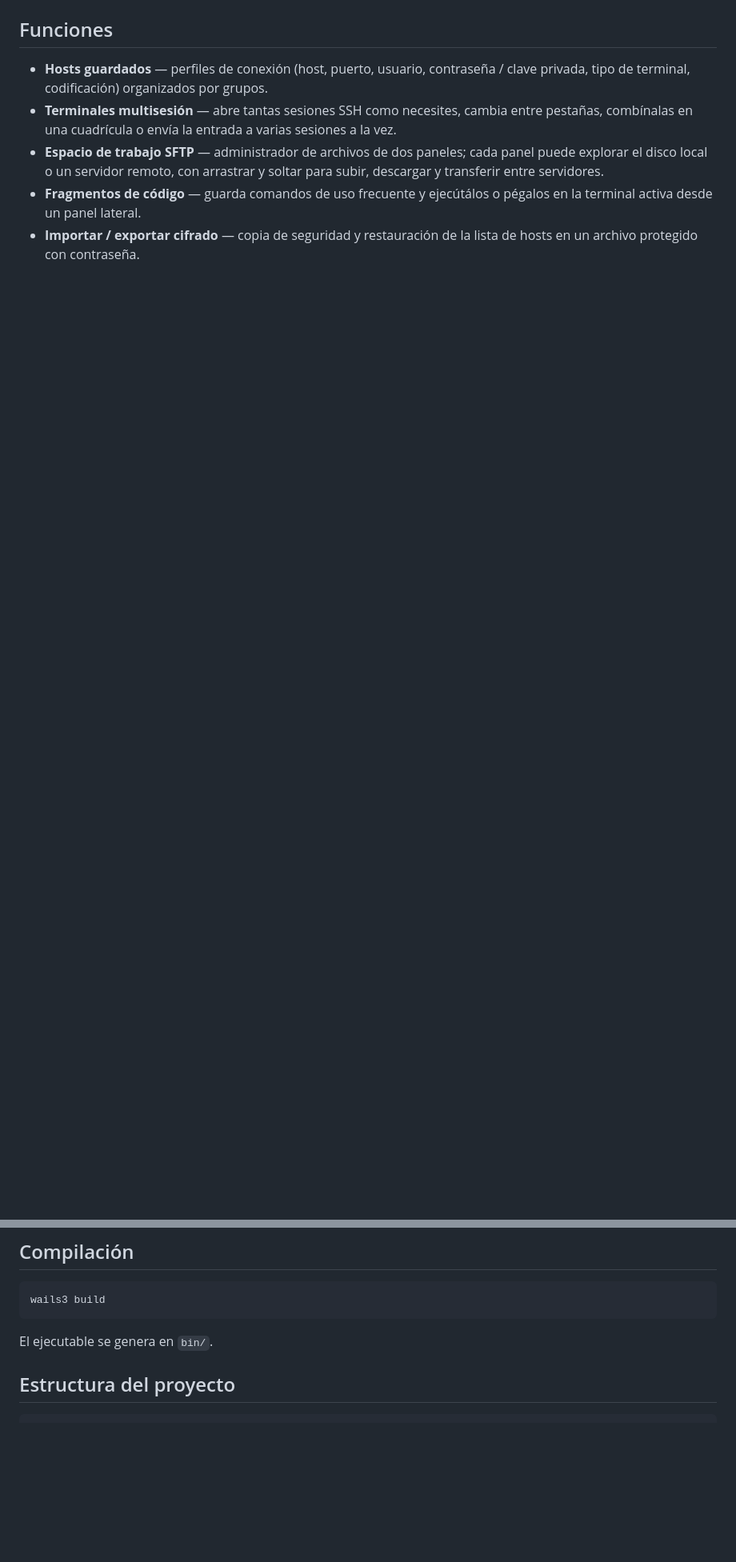
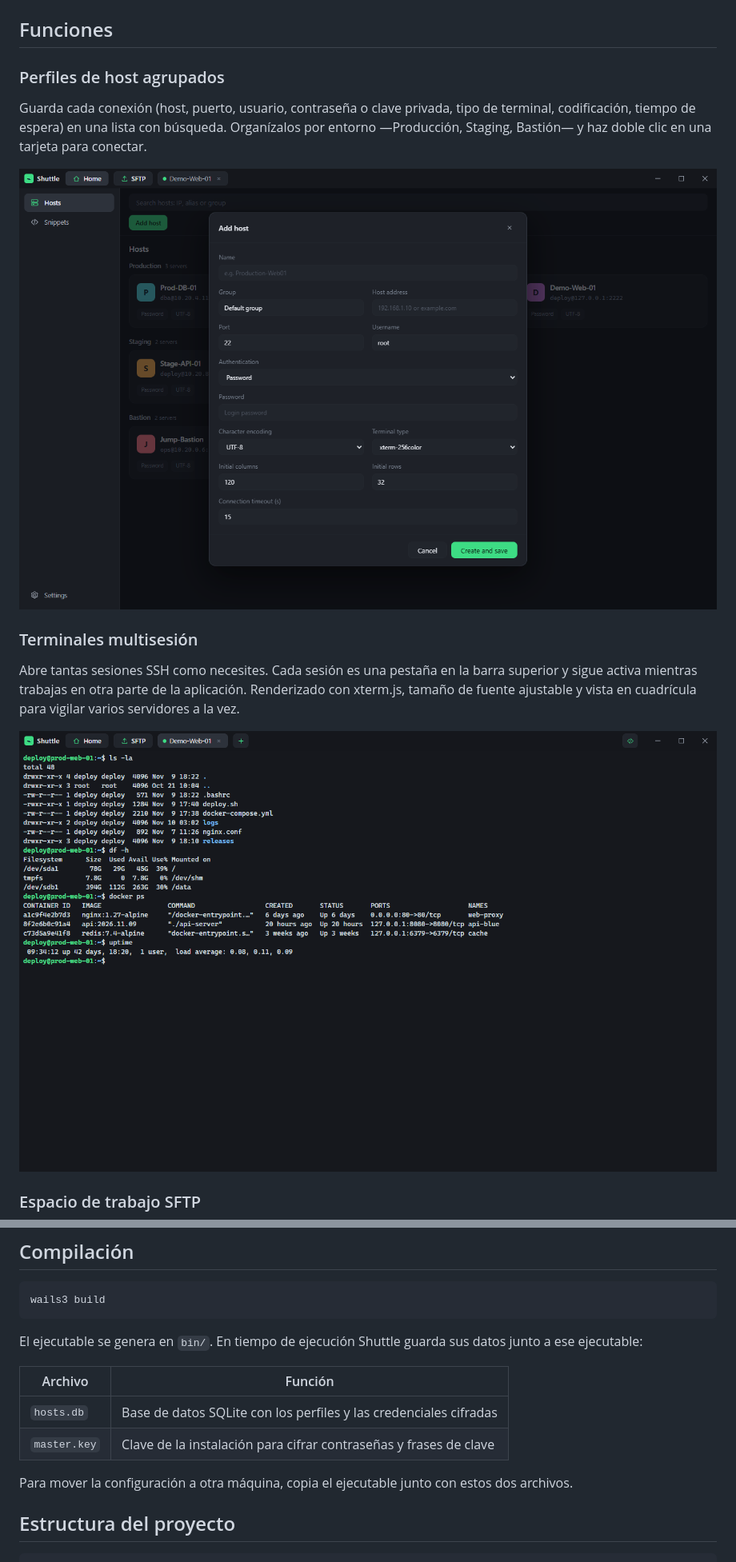
Before and after one commit to HeyChiang/Shuttle, a Markdown page: README.es.md, 2 parts joined by grey strips. Shown at 80% size. GitHub-like rendering; pictures changed too: docs/screenshots/add-host.png (added), docs/screenshots/terminal.png (added); blank space fills up the shorter version.

````diff
--- a/README.es.md
+++ b/README.es.md
@@ -7,7 +9,16 @@ Un gestor SSH de escritorio para trabajar con muchos servidores a la vez, creado
 ## Funciones
 
-- **Hosts guardados** — perfiles de conexión (host, puerto, usuario, contraseña / clave privada, tipo de terminal, codificación) organizados por grupos.
-- **Terminales multisesión** — abre tantas sesiones SSH como necesites, cambia entre pestañas, combínalas en una cuadrícula o envía la entrada a varias sesiones a la vez.
-- **Espacio de trabajo SFTP** — administrador de archivos de dos paneles; cada panel puede explorar el disco local o un servidor remoto, con arrastrar y soltar para subir, descargar y transferir entre servidores.
-- **Fragmentos de código** — guarda comandos de uso frecuente y ejecútálos o pégalos en la terminal activa desde un panel lateral.
-- **Importar / exportar cifrado** — copia de seguridad y restauración de la lista de hosts en un archivo protegido con contraseña.
+### Perfiles de host agrupados
+
+Guarda cada conexión (host, puerto, usuario, contraseña o clave privada, tipo de terminal, codificación, tiempo de espera) en una lista con búsqueda. Organízalos por entorno —Producción, Staging, Bastión— y haz doble clic en una tarjeta para conectar.
+
+![Añadir host](docs/screenshots/add-host.png)
+
+### Terminales multisesión
+
+Abre tantas sesiones SSH como necesites. Cada sesión es una pestaña en la barra superior y sigue activa mientras trabajas en otra parte de la aplicación. Renderizado con xterm.js, tamaño de fuente ajustable y vista en cuadrícula para vigilar varios servidores a la vez.
+
+![Terminal](docs/screenshots/terminal.png)
+
+### Espacio de trabajo SFTP
+
@@ -36,7 +61,14 @@ wails3 dev
 wails3 build
 ```
 
-El ejecutable se genera en `bin/`.
+El ejecutable se genera en `bin/`. En tiempo de ejecución Shuttle guarda sus datos junto a ese ejecutable:
+
+| Archivo | Función |
+| --- | --- |
+| `hosts.db` | Base de datos SQLite con los perfiles y las credenciales cifradas |
+| `master.key` | Clave de la instalación para cifrar contraseñas y frases de clave |
+
+Para mover la configuración a otra máquina, copia el ejecutable junto con estos dos archivos.
 
 ## Estructura del proyecto
 
````
Also changed, not shown: other parts of README.es.md (+16 -0 lines), README.md (+39 -7 lines), README.zh-CN.md (+38 -6 lines), docs/screenshots/hosts.png (added), docs/screenshots/sftp.png (added), docs/screenshots/snippets.png (added).
